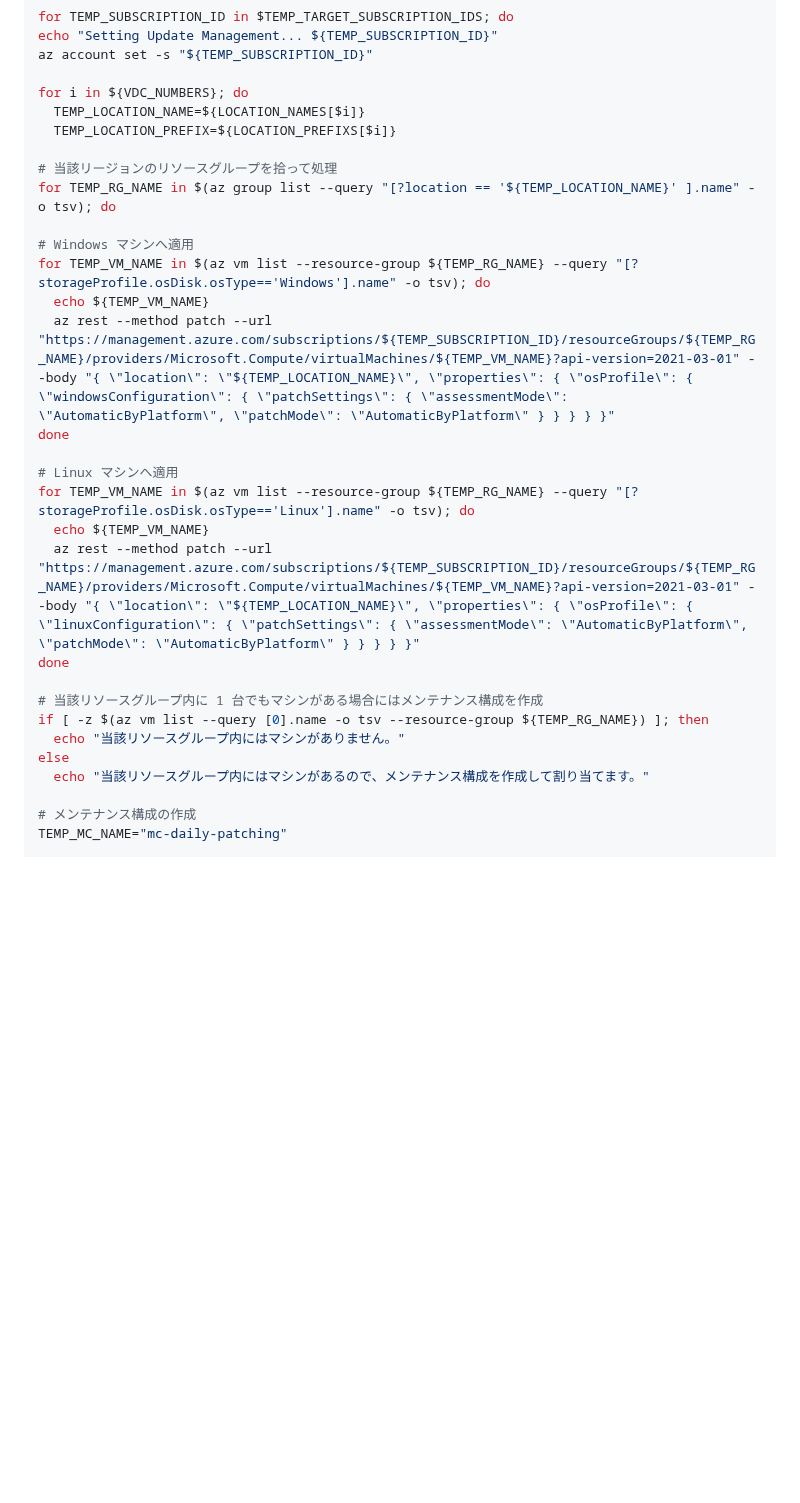
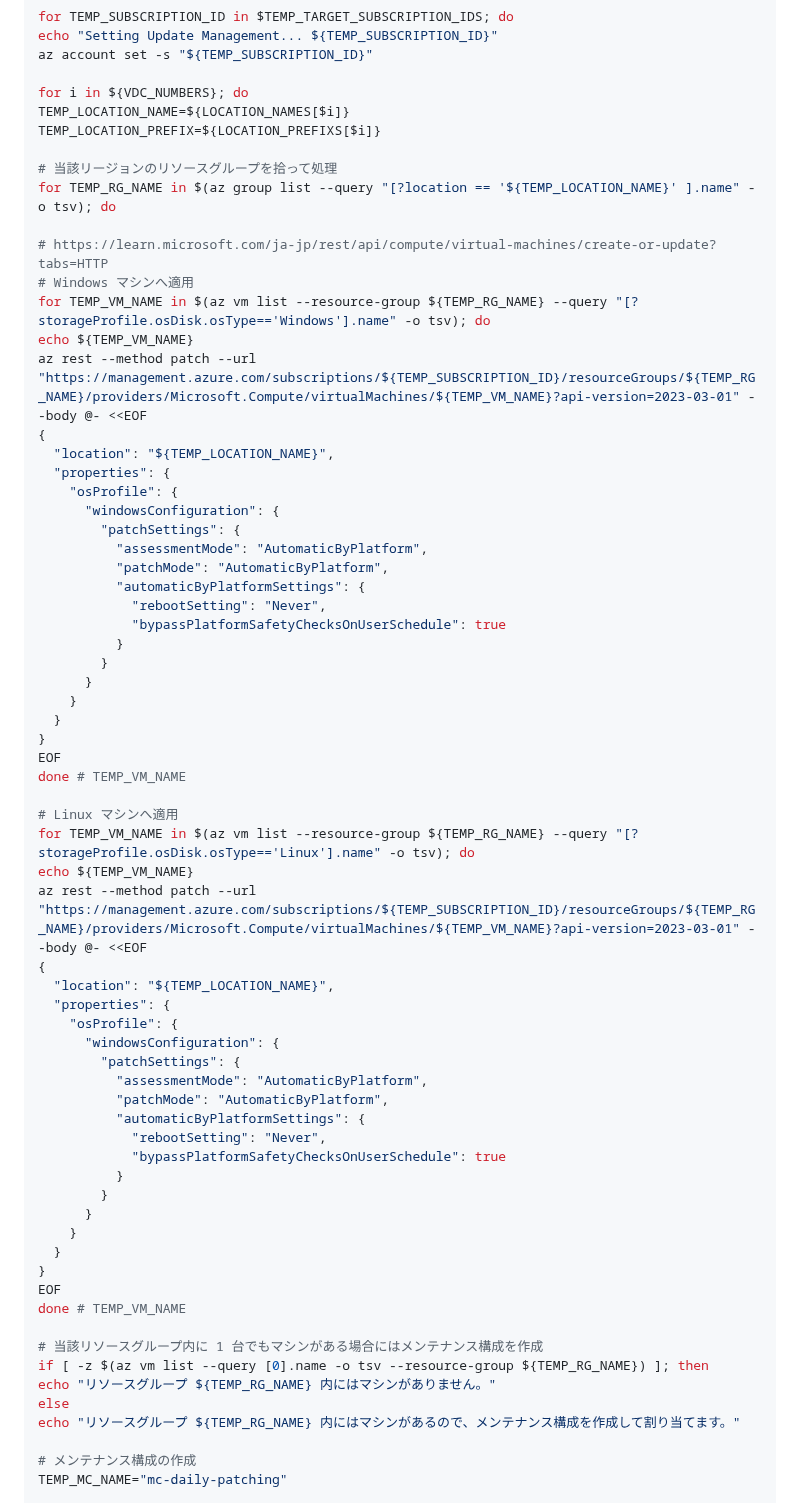
Before and after one commit to nakamacchi/AzureCAF.LandingZones.Demo, a Markdown page: 05.仮想マシンのコンプライアンス対応/05_07_★ Update Management 有効化.md, the part around one of its changes. Drawn GitHub-style; blank space fills up the shorter version.

Commit message:
2023-03-01 GA 仕様変更に合わせて修正、JSON の書き方を変更して可読性を向上

```diff
--- a/05.仮想マシンのコンプライアンス対応/05_07_★ Update Management 有効化.md
+++ b/05.仮想マシンのコンプライアンス対応/05_07_★ Update Management 有効化.md
@@ -21,29 +21,66 @@ echo "Setting Update Management... ${TEMP_SUBSCRIPTION_ID}"
 az account set -s "${TEMP_SUBSCRIPTION_ID}"
 
 for i in ${VDC_NUMBERS}; do
-  TEMP_LOCATION_NAME=${LOCATION_NAMES[$i]}
-  TEMP_LOCATION_PREFIX=${LOCATION_PREFIXS[$i]}
+TEMP_LOCATION_NAME=${LOCATION_NAMES[$i]}
+TEMP_LOCATION_PREFIX=${LOCATION_PREFIXS[$i]}
 
 # 当該リージョンのリソースグループを拾って処理
 for TEMP_RG_NAME in $(az group list --query "[?location == '${TEMP_LOCATION_NAME}' ].name" -o tsv); do
 
+# https://learn.microsoft.com/ja-jp/rest/api/compute/virtual-machines/create-or-update?tabs=HTTP
 # Windows マシンへ適用
 for TEMP_VM_NAME in $(az vm list --resource-group ${TEMP_RG_NAME} --query "[?storageProfile.osDisk.osType=='Windows'].name" -o tsv); do
-  echo ${TEMP_VM_NAME}
-  az rest --method patch --url "https://management.azure.com/subscriptions/${TEMP_SUBSCRIPTION_ID}/resourceGroups/${TEMP_RG_NAME}/providers/Microsoft.Compute/virtualMachines/${TEMP_VM_NAME}?api-version=2021-03-01" --body "{ \"location\": \"${TEMP_LOCATION_NAME}\", \"properties\": { \"osProfile\": { \"windowsConfiguration\": { \"patchSettings\": { \"assessmentMode\": \"AutomaticByPlatform\", \"patchMode\": \"AutomaticByPlatform\" } } } } }"
-done
+echo ${TEMP_VM_NAME}
+az rest --method patch --url "https://management.azure.com/subscriptions/${TEMP_SUBSCRIPTION_ID}/resourceGroups/${TEMP_RG_NAME}/providers/Microsoft.Compute/virtualMachines/${TEMP_VM_NAME}?api-version=2023-03-01" --body @- <<EOF
+{
+  "location": "${TEMP_LOCATION_NAME}",
+  "properties": {
+    "osProfile": {
+      "windowsConfiguration": {
+        "patchSettings": {
+          "assessmentMode": "AutomaticByPlatform",
+          "patchMode": "AutomaticByPlatform",
+          "automaticByPlatformSettings": {
+            "rebootSetting": "Never",
+            "bypassPlatformSafetyChecksOnUserSchedule": true
+          }
+        }
+      }
+    }
+  }
+}
+EOF
+done # TEMP_VM_NAME
 
 # Linux マシンへ適用
 for TEMP_VM_NAME in $(az vm list --resource-group ${TEMP_RG_NAME} --query "[?storageProfile.osDisk.osType=='Linux'].name" -o tsv); do
-  echo ${TEMP_VM_NAME}
-  az rest --method patch --url "https://management.azure.com/subscriptions/${TEMP_SUBSCRIPTION_ID}/resourceGroups/${TEMP_RG_NAME}/providers/Microsoft.Compute/virtualMachines/${TEMP_VM_NAME}?api-version=2021-03-01" --body "{ \"location\": \"${TEMP_LOCATION_NAME}\", \"properties\": { \"osProfile\": { \"linuxConfiguration\": { \"patchSettings\": { \"assessmentMode\": \"AutomaticByPlatform\", \"patchMode\": \"AutomaticByPlatform\" } } } } }"
-done
+echo ${TEMP_VM_NAME}
+az rest --method patch --url "https://management.azure.com/subscriptions/${TEMP_SUBSCRIPTION_ID}/resourceGroups/${TEMP_RG_NAME}/providers/Microsoft.Compute/virtualMachines/${TEMP_VM_NAME}?api-version=2023-03-01" --body @- <<EOF
+{
+  "location": "${TEMP_LOCATION_NAME}",
+  "properties": {
+    "osProfile": {
+      "windowsConfiguration": {
+        "patchSettings": {
+          "assessmentMode": "AutomaticByPlatform",
+          "patchMode": "AutomaticByPlatform",
+          "automaticByPlatformSettings": {
+            "rebootSetting": "Never",
+            "bypassPlatformSafetyChecksOnUserSchedule": true
+          }
+        }
+      }
+    }
+  }
+}
+EOF
+done # TEMP_VM_NAME
 
 # 当該リソースグループ内に 1 台でもマシンがある場合にはメンテナンス構成を作成
 if [ -z $(az vm list --query [0].name -o tsv --resource-group ${TEMP_RG_NAME}) ]; then
-  echo "当該リソースグループ内にはマシンがありません。"
+echo "リソースグループ ${TEMP_RG_NAME} 内にはマシンがありません。"
 else
-  echo "当該リソースグループ内にはマシンがあるので、メンテナンス構成を作成して割り当てます。"
+echo "リソースグループ ${TEMP_RG_NAME} 内にはマシンがあるので、メンテナンス構成を作成して割り当てます。"
 
 # メンテナンス構成の作成
 TEMP_MC_NAME="mc-daily-patching"
```
Also changed, not shown: other parts of 05.仮想マシンのコンプライアンス対応/05_07_★ Update Management 有効化.md (+10 -3 lines).
